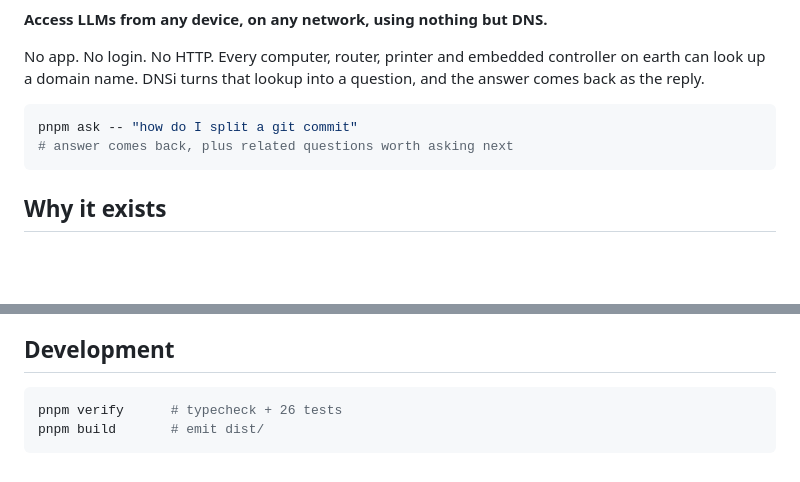
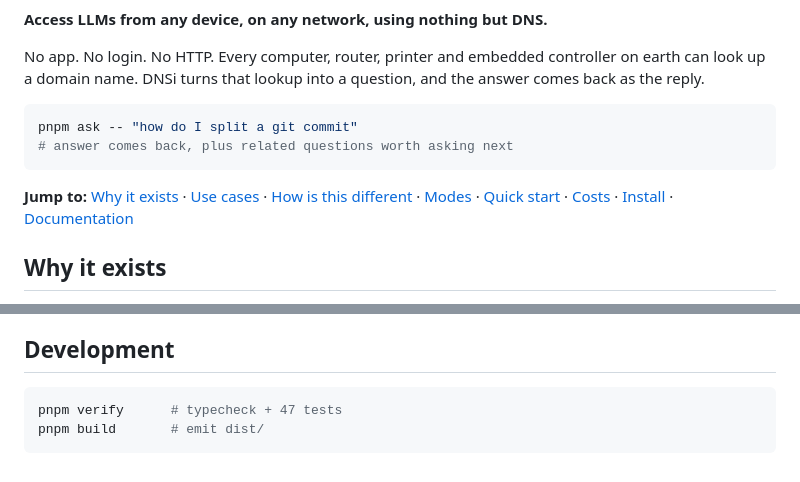
Before and after one commit to Omodaka9375/DNSi, a Markdown page: README.md, 2 parts joined by grey strips. Rendered like a GitHub page; blank space fills up the shorter version.

````diff
--- a/README.md
+++ b/README.md
@@ -10,6 +14,11 @@ question, and the answer comes back as the reply.
 pnpm ask -- "how do I split a git commit"
 # answer comes back, plus related questions worth asking next
 ```
+
+**Jump to:** [Why it exists](#why-it-exists) ·
+[Use cases](#what-people-use-it-for) · [How is this different](#how-is-this-different) ·
+[Modes](#three-ways-to-run-it) · [Quick start](#quick-start) ·
+[Costs](#running-costs) · [Install](#install) · [Documentation](#documentation)
 
 ## Why it exists
 
@@ -123,6 +132,6 @@ Requires Node 22+. 35 kB download, zero runtime dependencies.
 ## Development
 
 ```bash
-pnpm verify      # typecheck + 26 tests
+pnpm verify      # typecheck + 47 tests
 pnpm build       # emit dist/
 ```
````
Also changed, not shown: other parts of README.md (+5 -1 lines), docs/favicon.png (added), 3 other files.
